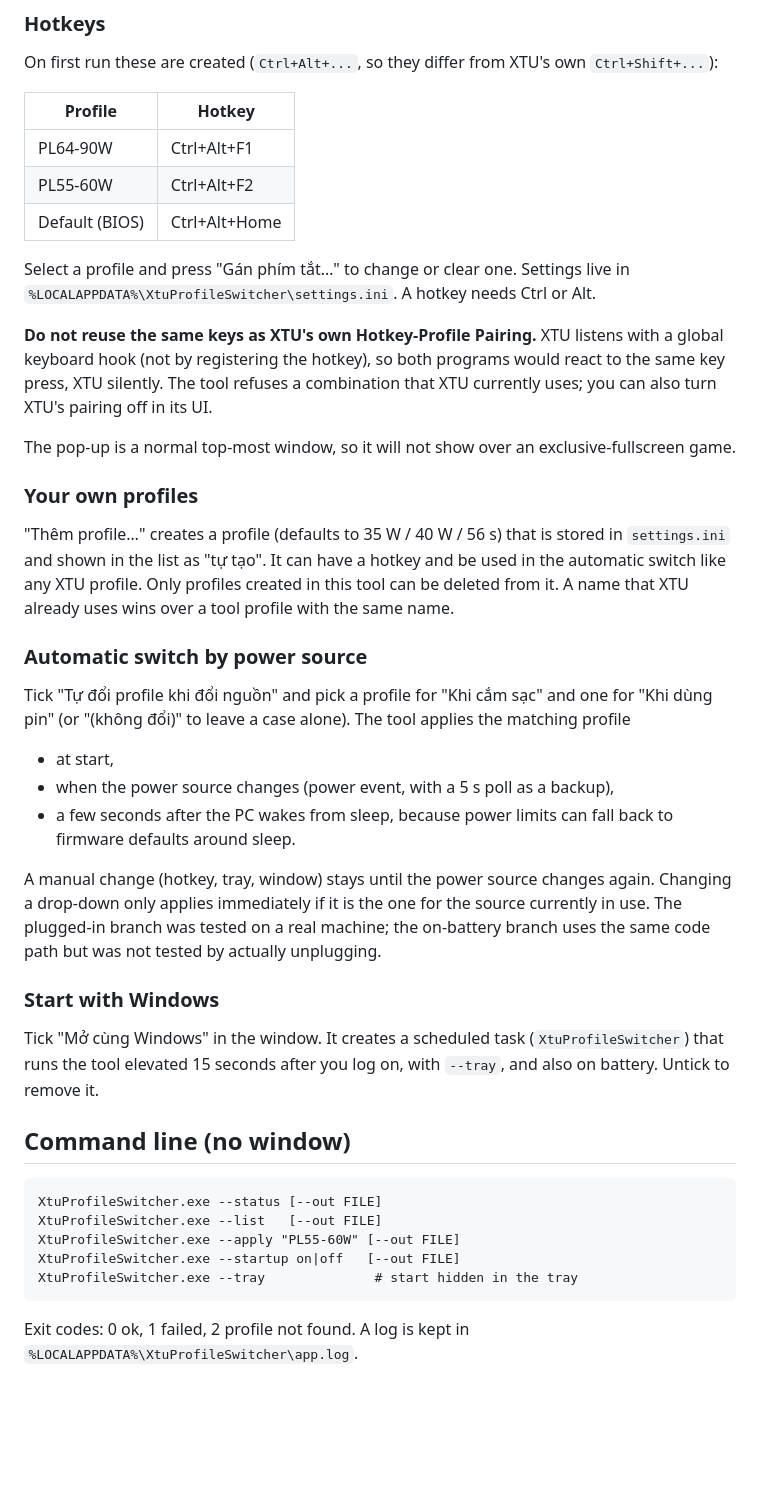
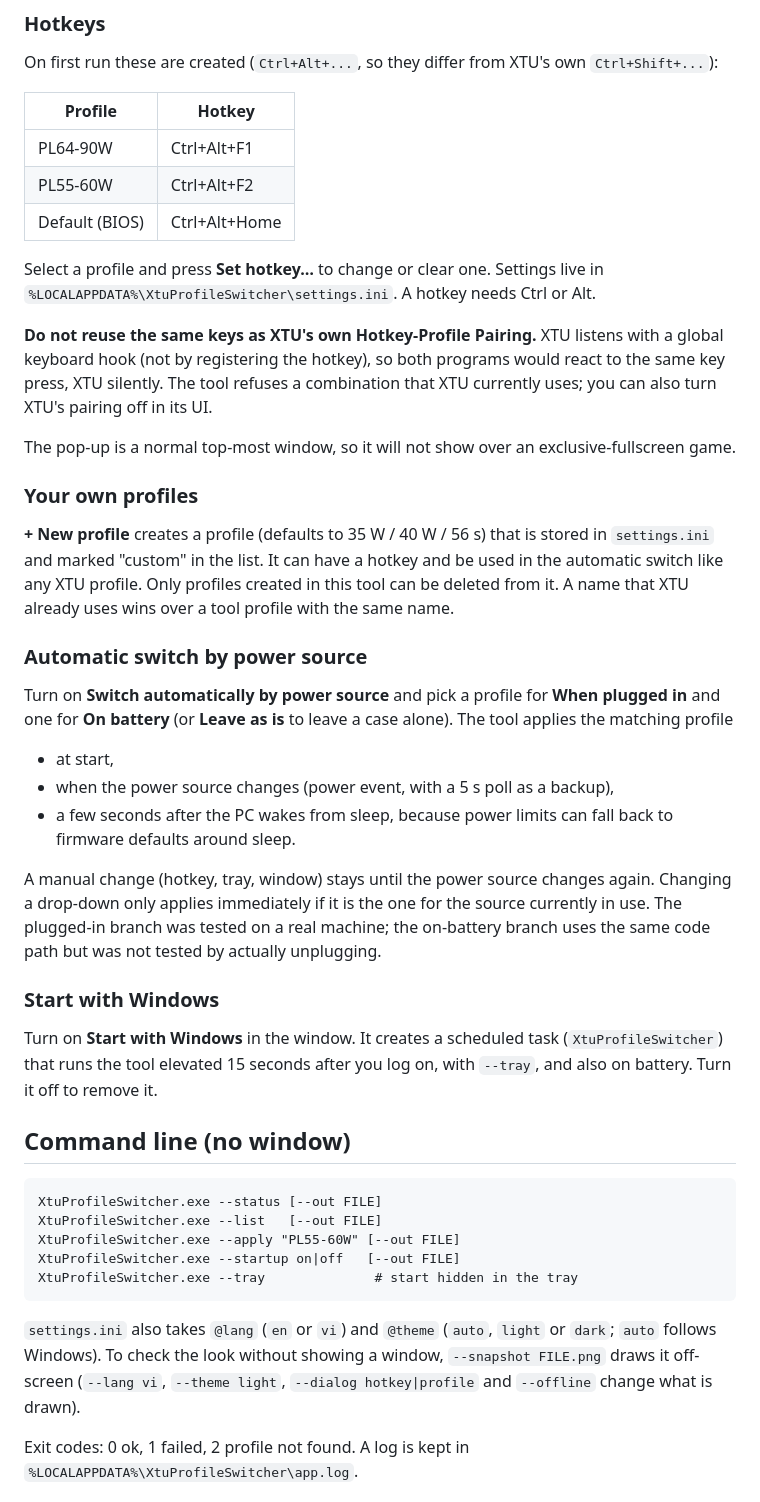
Before and after one commit to minhdevtree/xtu-profile-switcher, a Markdown page: README.md, the part around one of its changes. Drawn GitHub-style; blank space fills up the shorter version.

````diff
--- a/README.md
+++ b/README.md
@@ -43,7 +49,7 @@ On first run these are created (`Ctrl+Alt+...`, so they differ from XTU's own `C
 | PL55-60W | Ctrl+Alt+F2 |
 | Default (BIOS) | Ctrl+Alt+Home |
 
-Select a profile and press "Gán phím tắt…" to change or clear one. Settings live in
+Select a profile and press **Set hotkey…** to change or clear one. Settings live in
 `%LOCALAPPDATA%\XtuProfileSwitcher\settings.ini`. A hotkey needs Ctrl or Alt.
 
 **Do not reuse the same keys as XTU's own Hotkey-Profile Pairing.** XTU listens with a global keyboard
@@ -54,15 +60,15 @@ The pop-up is a normal top-most window, so it will not show over an exclusive-fu
 
 ### Your own profiles
 
-"Thêm profile…" creates a profile (defaults to 35 W / 40 W / 56 s) that is stored in
-`settings.ini` and shown in the list as "tự tạo". It can have a hotkey and be used in the automatic
+**+ New profile** creates a profile (defaults to 35 W / 40 W / 56 s) that is stored in
+`settings.ini` and marked "custom" in the list. It can have a hotkey and be used in the automatic
 switch like any XTU profile. Only profiles created in this tool can be deleted from it. A name that
 XTU already uses wins over a tool profile with the same name.
 
 ### Automatic switch by power source
 
-Tick "Tự đổi profile khi đổi nguồn" and pick a profile for "Khi cắm sạc" and one for "Khi dùng pin"
-(or "(không đổi)" to leave a case alone). The tool applies the matching profile
+Turn on **Switch automatically by power source** and pick a profile for **When plugged in** and one for
+**On battery** (or **Leave as is** to leave a case alone). The tool applies the matching profile
 
 - at start,
 - when the power source changes (power event, with a 5 s poll as a backup),
@@ -76,8 +82,8 @@ unplugging.
 
 ### Start with Windows
 
-Tick "Mở cùng Windows" in the window. It creates a scheduled task (`XtuProfileSwitcher`) that runs the
-tool elevated 15 seconds after you log on, with `--tray`, and also on battery. Untick to remove it.
+Turn on **Start with Windows** in the window. It creates a scheduled task (`XtuProfileSwitcher`) that runs the
+tool elevated 15 seconds after you log on, with `--tray`, and also on battery. Turn it off to remove it.
 
 ## Command line (no window)
 
@@ -88,6 +94,10 @@ XtuProfileSwitcher.exe --apply "PL55-60W" [--out FILE]
 XtuProfileSwitcher.exe --startup on|off   [--out FILE]
 XtuProfileSwitcher.exe --tray              # start hidden in the tray
 ```
+
+`settings.ini` also takes `@lang` (`en` or `vi`) and `@theme` (`auto`, `light` or `dark`; `auto` follows
+Windows). To check the look without showing a window, `--snapshot FILE.png` draws it off-screen
+(`--lang vi`, `--theme light`, `--dialog hotkey|profile` and `--offline` change what is drawn).
 
 Exit codes: 0 ok, 1 failed, 2 profile not found. A log is kept in
 `%LOCALAPPDATA%\XtuProfileSwitcher\app.log`.
````
Also changed, not shown: other parts of README.md (+6 -0 lines), docs/window-dark.png (added), docs/window-light.png (added), 5 other files.
